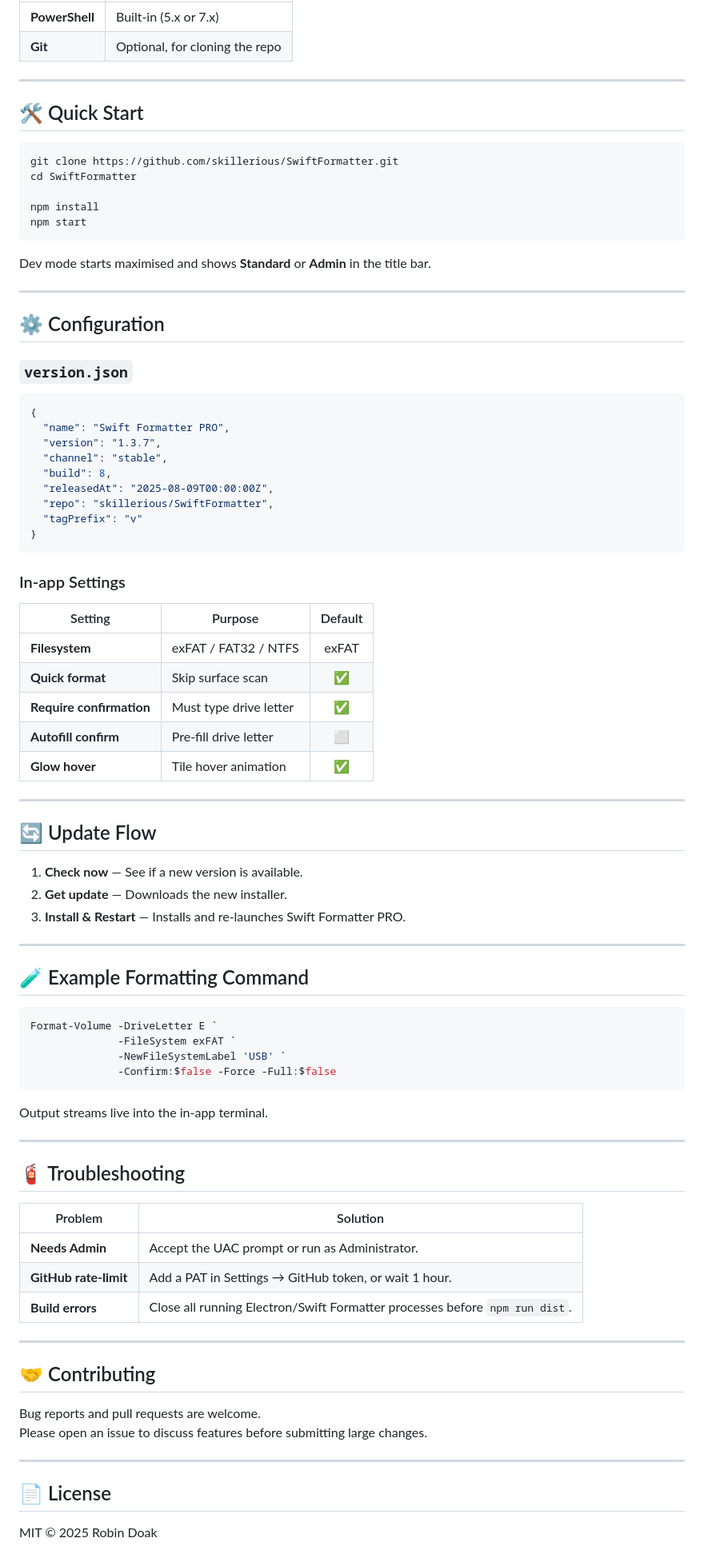
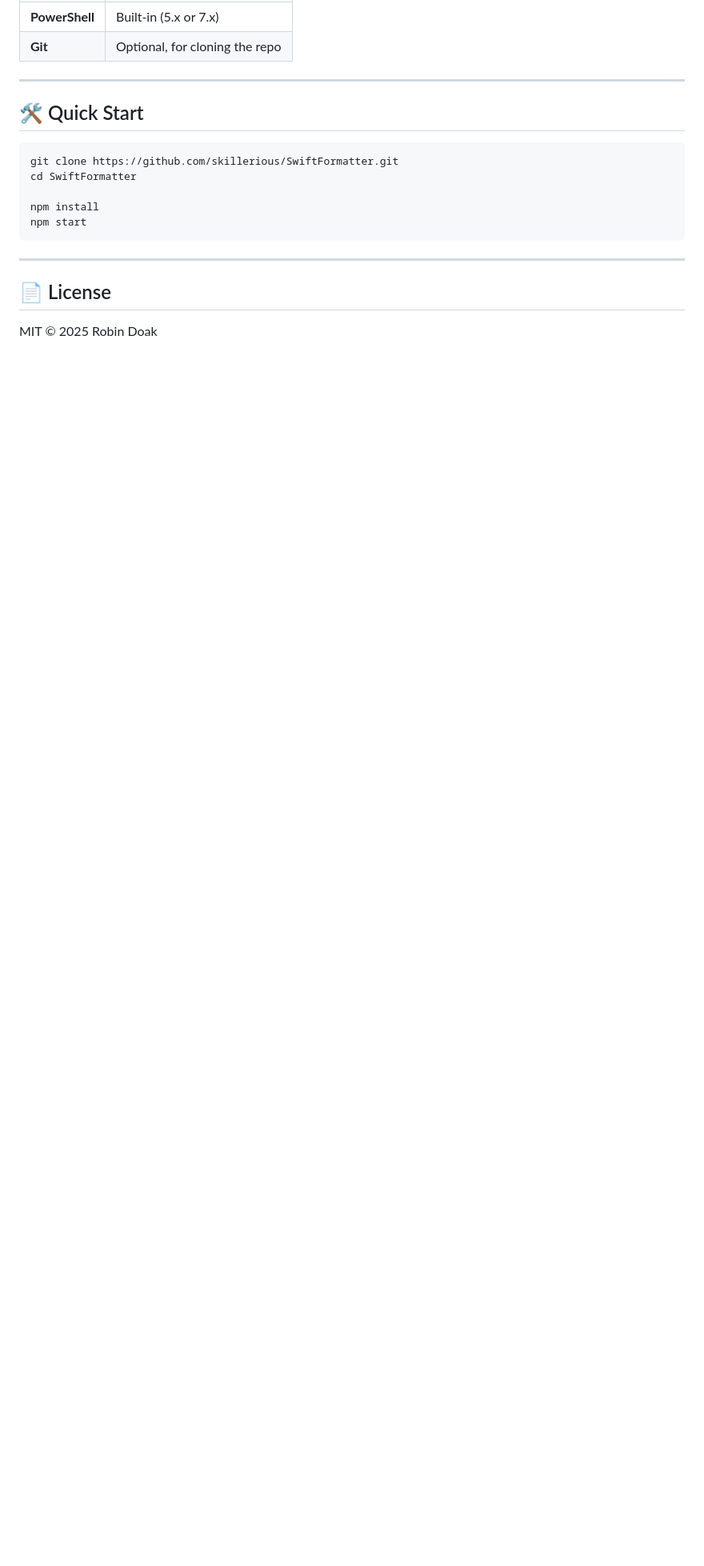
Before and after one commit to skillerious/SwiftFormatter, a Markdown page: README.md, the part around one of its changes. Shown at 80% size. Rendered like a GitHub page; blank space fills up the shorter version.

````diff
--- a/README.md
+++ b/README.md
@@ -120,66 +108,6 @@ cd SwiftFormatter
 npm install
 npm start
 ```
-Dev mode starts maximised and shows **Standard** or **Admin** in the title bar.
-
----
-
-## ⚙️ Configuration
-
-### `version.json`
-```json
-{
-  "name": "Swift Formatter PRO",
-  "version": "1.3.7",
-  "channel": "stable",
-  "build": 8,
-  "releasedAt": "2025-08-09T00:00:00Z",
-  "repo": "skillerious/SwiftFormatter",
-  "tagPrefix": "v"
-}
-```
-
-### In-app Settings
-| Setting | Purpose | Default |
-|---------|---------|:------:|
-| **Filesystem** | exFAT / FAT32 / NTFS | exFAT |
-| **Quick format** | Skip surface scan | ✅ |
-| **Require confirmation** | Must type drive letter | ✅ |
-| **Autofill confirm** | Pre-fill drive letter | ⬜ |
-| **Glow hover** | Tile hover animation | ✅ |
-
----
-
-## 🔄 Update Flow
-1. **Check now** — See if a new version is available.
-2. **Get update** — Downloads the new installer.
-3. **Install & Restart** — Installs and re-launches Swift Formatter PRO.
-
----
-
-## 🧪 Example Formatting Command
-```powershell
-Format-Volume -DriveLetter E `
-              -FileSystem exFAT `
-              -NewFileSystemLabel 'USB' `
-              -Confirm:$false -Force -Full:$false
-```
-Output streams live into the in-app terminal.
-
----
-
-## 🧯 Troubleshooting
-| Problem | Solution |
-|---------|----------|
-| **Needs Admin** | Accept the UAC prompt or run as Administrator. |
-| **GitHub rate-limit** | Add a PAT in Settings → GitHub token, or wait 1 hour. |
-| **Build errors** | Close all running Electron/Swift Formatter processes before `npm run dist`. |
-
----
-
-## 🤝 Contributing
-Bug reports and pull requests are welcome.
-Please open an issue to discuss features before submitting large changes.
 
 ---
 
````
Also changed, not shown: other parts of README.md (+33 -45 lines).
